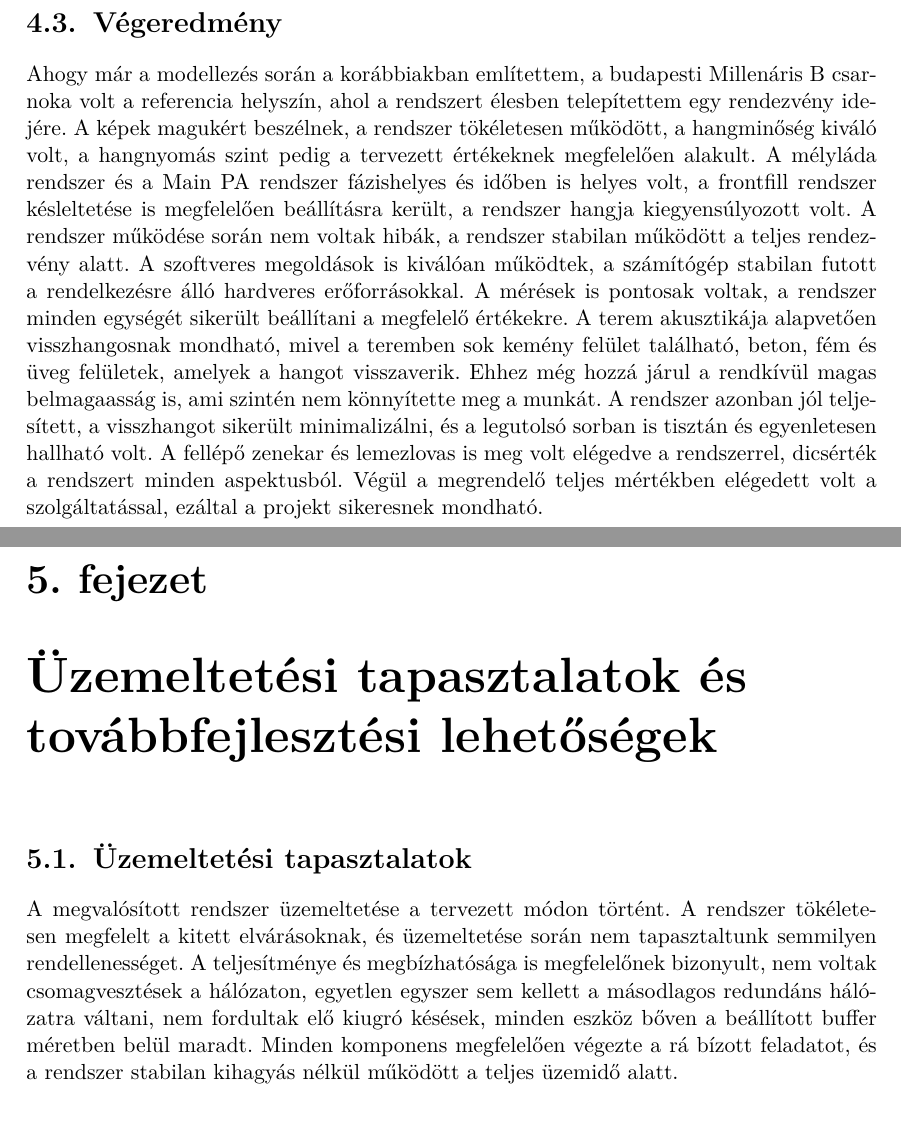
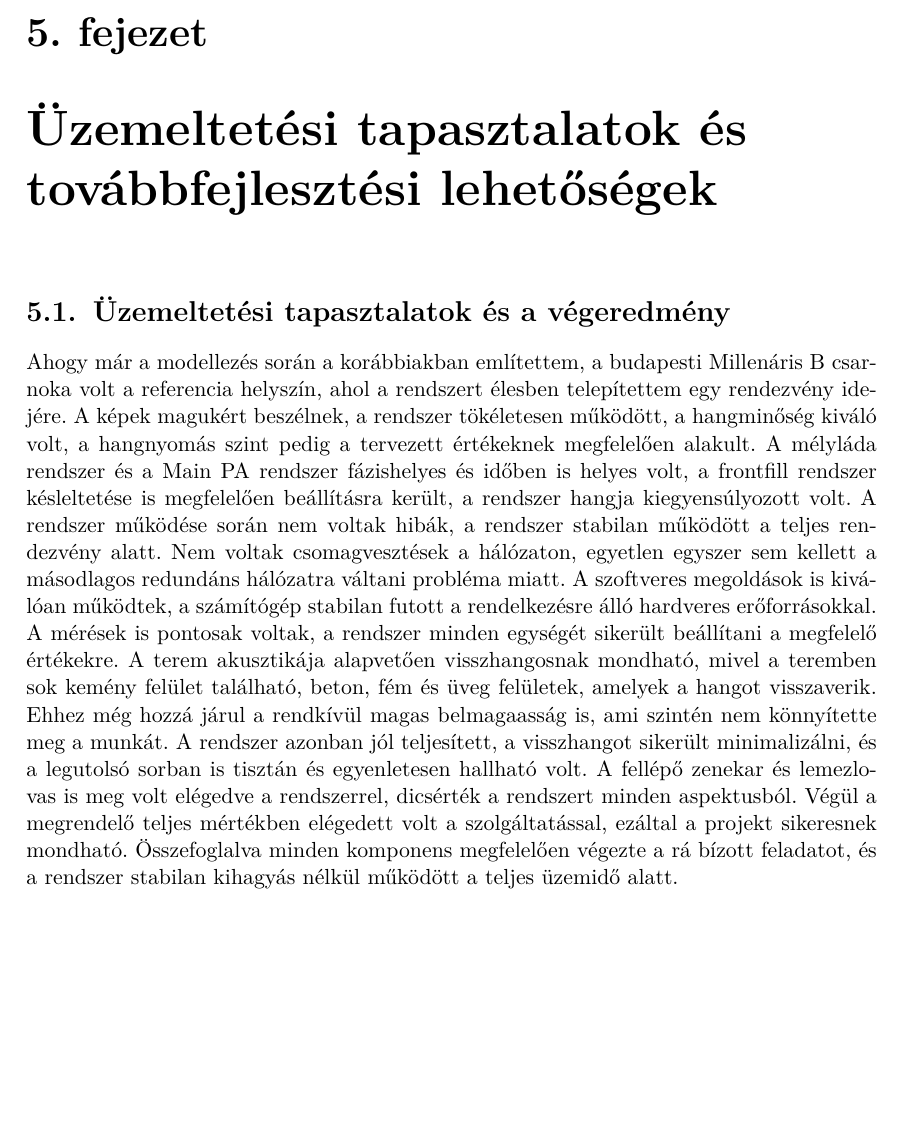
Before and after one commit to MrHumanRebel/sze_dante_network_thesis, a LaTeX thesis (thesis.tex, which reads content/further_development.tex, content/system_desing.tex): two parts of pages 66 and 69 of 76 before the commit and part of page 66 of 76 after it, the two joined at a grey line, cut at the place of the change, the shorter picture padded with empty space. Compiled offline with pdfLaTeX.

Commit message:
feat(thesis): daily update

```diff
--- a/content/further_development.tex
+++ b/content/further_development.tex
@@ -1,15 +1,26 @@
 %----------------------------------------------------------------------------
 \chapter{\FurtherDevelopment}
 %----------------------------------------------------------------------------
-
+\section{Üzemeltetési tapasztalatok és a végeredmény} % Konkrétan mely helyszíneken, hogyan zajlott, több tapasztalat megosztása, mi működött jól, és mi kevésbé.
 %----------------------------------------------------------------------------
-\section{Üzemeltetési tapasztalatok}
+Ahogy már a modellezés során a korábbiakban említettem, a budapesti Millenáris B csarnoka
+volt a referencia helyszín, ahol a rendszert élesben telepítettem egy rendezvény idejére.
+A képek magukért beszélnek, a rendszer tökéletesen működött, a hangminőség kiváló volt, a hangnyomás szint pedig
+a tervezett értékeknek megfelelően alakult. A mélyláda rendszer és a Main PA rendszer fázishelyes és időben is helyes
+volt, a frontfill rendszer késleltetése is megfelelően beállításra került, a rendszer hangja kiegyensúlyozott volt.
+A rendszer működése során nem voltak hibák, a rendszer stabilan működött
+a teljes rendezvény alatt.
+Nem voltak csomagvesztések a hálózaton, egyetlen egyszer sem kellett a másodlagos redundáns hálózatra váltani probléma miatt.
+A szoftveres megoldások is kiválóan működtek, a számítógép stabilan futott a
+rendelkezésre álló hardveres erőforrásokkal. A mérések is pontosak voltak, a rendszer minden egységét
+sikerült beállítani a megfelelő értékekre.
+A terem akusztikája alapvetően visszhangosnak mondható, mivel a teremben sok kemény felület található,
+beton, fém és üveg felületek, amelyek a hangot visszaverik. Ehhez még hozzá járul a rendkívül magas belmagaasság is,
+ami szintén nem könnyítette meg a munkát. A rendszer azonban jól teljesített, a visszhangot sikerült minimalizálni,
+és a legutolsó sorban is tisztán és egyenletesen hallható volt.
+A fellépő zenekar és lemezlovas is meg volt elégedve a rendszerrel, dicsérték a rendszert minden aspektusból.
+Végül a megrendelő teljes mértékben elégedett volt a szolgáltatással, ezáltal
+a projekt sikeresnek mondható.
+Összefoglalva minden komponens megfelelően végezte a rá bízott feladatot, és a rendszer
+stabilan kihagyás nélkül működött a teljes üzemidő alatt.
 %----------------------------------------------------------------------------
-
-A megvalósított rendszer üzemeltetése a tervezett módon történt. A rendszer
-tökéletesen megfelelt a kitett elvárásoknak, és üzemeltetése során nem
-tapasztaltunk semmilyen rendellenességet. A teljesítménye és megbízhatósága is megfelelőnek bizonyult, nem
-voltak csomagvesztések a hálózaton, egyetlen egyszer sem kellett a másodlagos redundáns hálózatra
-váltani, nem fordultak elő kiugró késések, minden eszköz bőven a beállított buffer méretben belül maradt.
-Minden komponens megfelelően végezte a rá bízott feladatot, és a rendszer
-stabilan kihagyás nélkül működött a teljes üzemidő alatt.
@@ -18,0 +31 @@ stabilan kihagyás nélkül működött a teljes üzemidő alatt.
+\end {figure}
--- a/content/system_desing.tex
+++ b/content/system_desing.tex
@@ -852,22 +852,3 @@ Többféle módszerrel lehet a hangnyomás szintet monitorozni, jelen esetben h
 	\includegraphics[width=100mm, keepaspectratio]{figures/smaart_spl_meter.jpg}
 	\caption{SPL monitorozás a produkciók közben}\label{fig:smaart_spl_meter}
 \end{figure}
-%----------------------------------------------------------------------------
-\section{Végeredmény} % Konkrétan mely helyszíneken, hogyan zajlott, több tapasztalat megosztása, mi működött jól, és mi kevésbé.
-%----------------------------------------------------------------------------
-Ahogy már a modellezés során a korábbiakban említettem, a budapesti Millenáris B csarnoka
-volt a referencia helyszín, ahol a rendszert élesben telepítettem egy rendezvény idejére.
-A képek magukért beszélnek, a rendszer tökéletesen működött, a hangminőség kiváló volt, a hangnyomás szint pedig
-a tervezett értékeknek megfelelően alakult. A mélyláda rendszer és a Main PA rendszer fázishelyes és időben is helyes
-volt, a frontfill rendszer késleltetése is megfelelően beállításra került, a rendszer hangja kiegyensúlyozott volt.
-A rendszer működése során nem voltak hibák, a rendszer stabilan működött
-a teljes rendezvény alatt. A szoftveres megoldások is kiválóan működtek, a számítógép stabilan futott a
-rendelkezésre álló hardveres erőforrásokkal. A mérések is pontosak voltak, a rendszer minden egységét
-sikerült beállítani a megfelelő értékekre.
-A terem akusztikája alapvetően visszhangosnak mondható, mivel a teremben sok kemény felület található,
-beton, fém és üveg felületek, amelyek a hangot visszaverik. Ehhez még hozzá járul a rendkívül magas belmagaasság is,
-ami szintén nem könnyítette meg a munkát. A rendszer azonban jól teljesített, a visszhangot sikerült minimalizálni,
-és a legutolsó sorban is tisztán és egyenletesen hallható volt.
-A fellépő zenekar és lemezlovas is meg volt elégedve a rendszerrel, dicsérték a rendszert minden aspektusból.
-Végül a megrendelő teljes mértékben elégedett volt a szolgáltatással, ezáltal
-a projekt sikeresnek mondható.
@@ -879 +854,0 @@ a projekt sikeresnek mondható.
-\end {figure}
@@ -886 +854,0 @@ a projekt sikeresnek mondható.
-\end {figure}
```
Also changed, not shown: content/further_development.tex (35 more changed lines), content/system_desing.tex (19 more changed lines).
